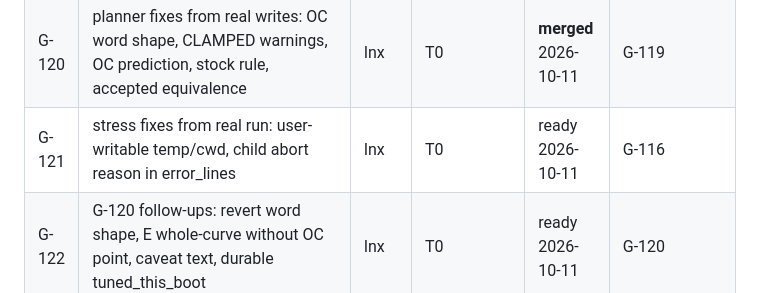
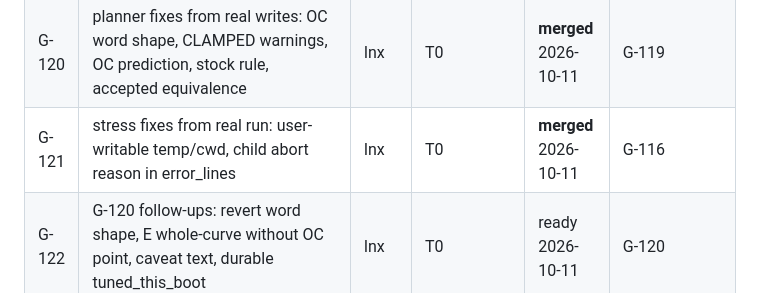
Before and after one commit to xyehya/arrowlake-tuner, a Markdown page: docs/tasks/INDEX.md, the part around the change. GitHub-like rendering.

Commit message:
G-121 merged; INDEX
Co-Authored-By: Claude Opus 5.5 <noreply@anthropic.com>

```diff
--- a/docs/tasks/INDEX.md
+++ b/docs/tasks/INDEX.md
@@ -22,7 +22,7 @@
 | G-118 | measure fixes: max ratio from turbo tables, retry pass, baseline/stock tagging, fused_point labels | lnx | T0 | **merged** 2026-10-11 | G-114 |
 | G-119 | Stress tab + one-click Apply + chart spans + profile/turbo/msr_writes gaps | lnx | T0 | **merged** 2026-10-11 | G-116/G-117 |
 | G-120 | planner fixes from real writes: OC word shape, CLAMPED warnings, OC prediction, stock rule, accepted equivalence | lnx | T0 | **merged** 2026-10-11 | G-119 |
-| G-121 | stress fixes from real run: user-writable temp/cwd, child abort reason in error_lines | lnx | T0 | ready 2026-10-11 | G-116 |
+| G-121 | stress fixes from real run: user-writable temp/cwd, child abort reason in error_lines | lnx | T0 | **merged** 2026-10-11 | G-116 |
 | G-122 | G-120 follow-ups: revert word shape, E whole-curve without OC point, caveat text, durable tuned_this_boot | lnx | T0 | ready 2026-10-11 | G-120 |
 
 Tiers: T0 = no hardware; T1 = privileged read-only on the real machine (orchestrator); T2/T3 = writes (human + orchestrator, SAFETY.md).
```
